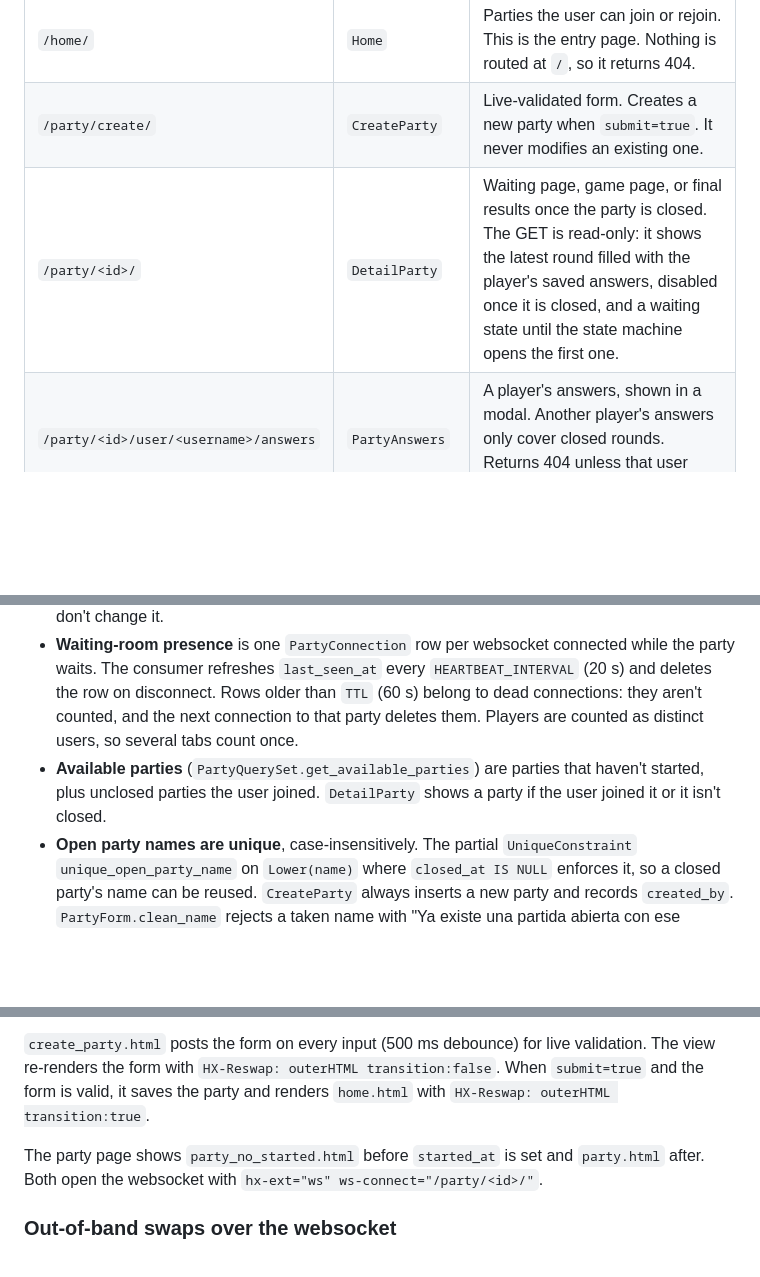
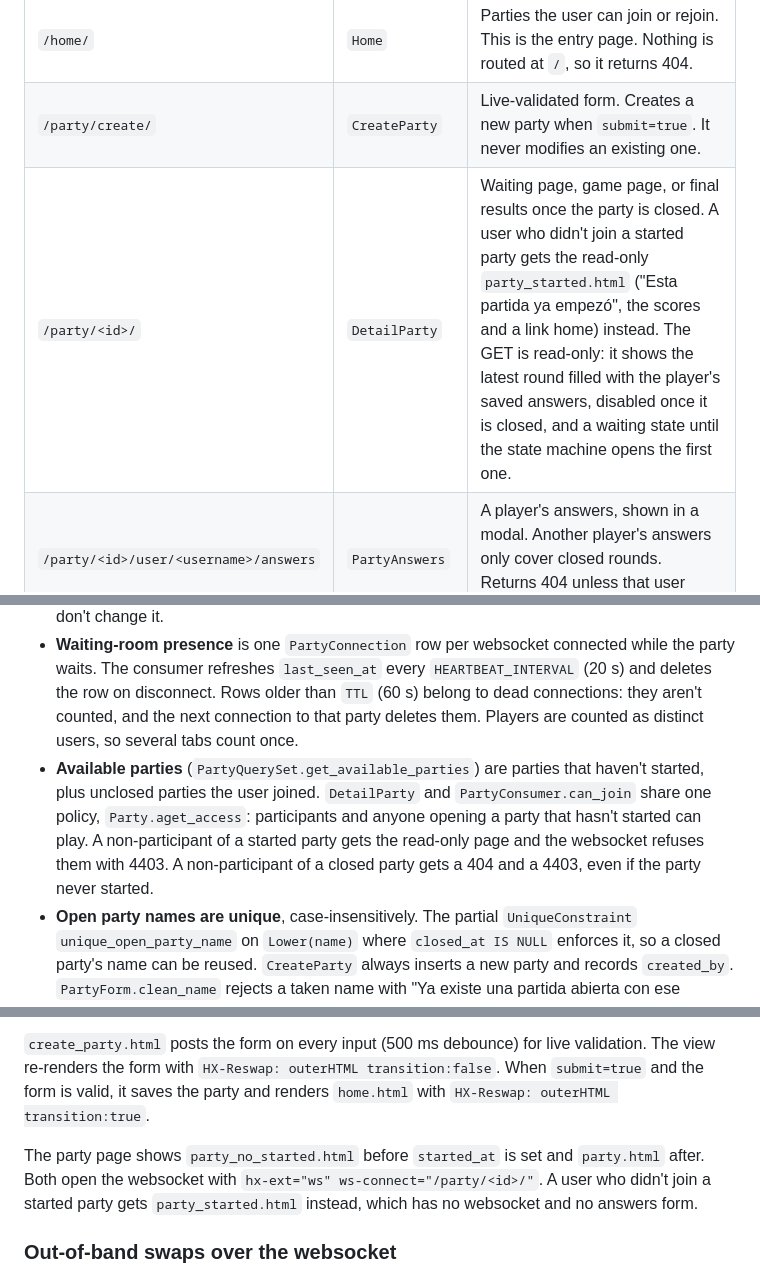
Before and after one commit to DanielGnzlzVll/AACX, a Markdown page: docs/architecture.md, 3 parts joined by grey strips. GitHub-like rendering; blank space fills up the shorter version.

Commit message:
AACX-66: document the shared party access policy
Co-Authored-By: Claude Opus 5.5 (1M context) <noreply@anthropic.com>

```diff
--- a/docs/architecture.md
+++ b/docs/architecture.md
@@ -78,7 +78,7 @@ flowchart LR
 | `/logout/` | `Logout` | A `LogoutView` restricted to POST (`http_method_names = ["post", "options"]`). Redirects to `/login/`. |
 | `/home/` | `Home` | Parties the user can join or rejoin. This is the entry page. Nothing is routed at `/`, so it returns 404. |
 | `/party/create/` | `CreateParty` | Live-validated form. Creates a new party when `submit=true`. It never modifies an existing one. |
-| `/party/<id>/` | `DetailParty` | Waiting page, game page, or final results once the party is closed. The GET is read-only: it shows the latest round filled with the player's saved answers, disabled once it is closed, and a waiting state until the state machine opens the first one. |
+| `/party/<id>/` | `DetailParty` | Waiting page, game page, or final results once the party is closed. A user who didn't join a started party gets the read-only `party_started.html` ("Esta partida ya empezó", the scores and a link home) instead. The GET is read-only: it shows the latest round filled with the player's saved answers, disabled once it is closed, and a waiting state until the state machine opens the first one. |
 | `/party/<id>/user/<username>/answers` | `PartyAnswers` | A player's answers, shown in a modal. Another player's answers only cover closed rounds. Returns 404 unless that user joined or answered in the party. |
 | `/admin/`, `/__debug__/` | Django admin, debug toolbar | |
 
@@ -303,7 +303,7 @@ erDiagram
 - **A party has started** once `started_at` is set. It is set once, by the worker that holds the waiting-room claim.
 - **`joined_users`** gets every user who connects to the party's websocket before it starts, so everyone who waited can play. After the start, only those users can connect. The HTTP views don't change it.
 - **Waiting-room presence** is one `PartyConnection` row per websocket connected while the party waits. The consumer refreshes `last_seen_at` every `HEARTBEAT_INTERVAL` (20 s) and deletes the row on disconnect. Rows older than `TTL` (60 s) belong to dead connections: they aren't counted, and the next connection to that party deletes them. Players are counted as distinct users, so several tabs count once.
-- **Available parties** (`PartyQuerySet.get_available_parties`) are parties that haven't started, plus unclosed parties the user joined. `DetailParty` shows a party if the user joined it or it isn't closed.
+- **Available parties** (`PartyQuerySet.get_available_parties`) are parties that haven't started, plus unclosed parties the user joined. `DetailParty` and `PartyConsumer.can_join` share one policy, `Party.aget_access`: participants and anyone opening a party that hasn't started can play. A non-participant of a started party gets the read-only page and the websocket refuses them with 4403. A non-participant of a closed party gets a 404 and a 4403, even if the party never started.
 - **Open party names are unique**, case-insensitively. The partial `UniqueConstraint` `unique_open_party_name` on `Lower(name)` where `closed_at IS NULL` enforces it, so a closed party's name can be reused. `CreateParty` always inserts a new party and records `created_by`. `PartyForm.clean_name` rejects a taken name with "Ya existe una partida abierta con ese nombre.", and the view shows the same error if the insert loses a race for the name. Migration `0016_party_created_by_unique_open_name` renamed open duplicates to `name (id)` before adding the constraint.
 - **Party settings are required and bounded.** `min_players` (2..20), `max_round_duration` (30..600 seconds) and `max_rounds` (1..26) are non-null `PositiveSmallIntegerField`s, so the game loop can rely on them in `range()` and the round timeout. `PartyForm` rejects blank or out-of-range values with Spanish errors. Migration `0017_party_settings_not_null` backfilled NULLs with the defaults and clamped out-of-range rows into the bounds.
 
@@ -332,7 +332,7 @@ The same URL therefore works both as a full page load and as an HTMX fragment. N
 
 `create_party.html` posts the form on every input (500 ms debounce) for live validation. The view re-renders the form with `HX-Reswap: outerHTML transition:false`. When `submit=true` and the form is valid, it saves the party and renders `home.html` with `HX-Reswap: outerHTML transition:true`.
 
-The party page shows `party_no_started.html` before `started_at` is set and `party.html` after. Both open the websocket with `hx-ext="ws" ws-connect="/party/<id>/"`.
+The party page shows `party_no_started.html` before `started_at` is set and `party.html` after. Both open the websocket with `hx-ext="ws" ws-connect="/party/<id>/"`. A user who didn't join a started party gets `party_started.html` instead, which has no websocket and no answers form.
 
 ### Out-of-band swaps over the websocket
 
```
